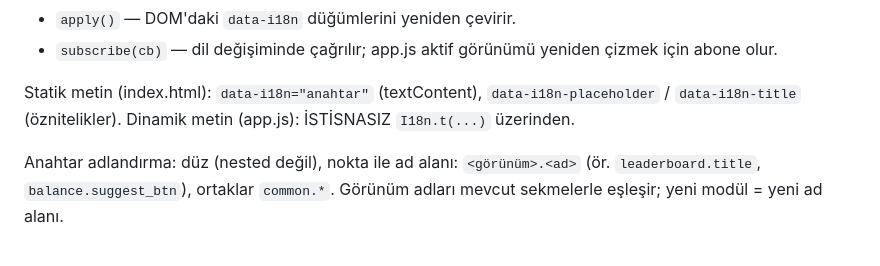
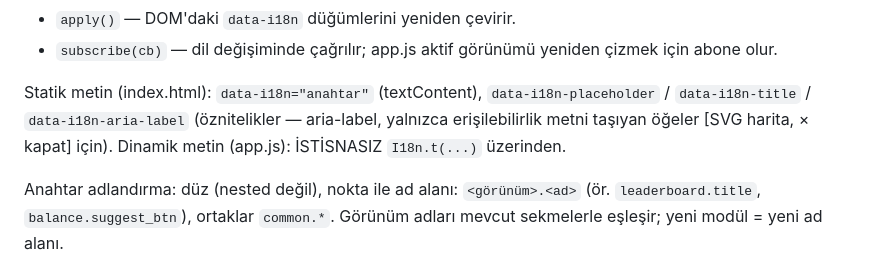
Before and after one commit to TeomanAgir/lol-balance, a Markdown page: docs/i18n_contract.md, the part around the change. Drawn GitHub-style.

Commit message:
docs: i18n contract - data-i18n-aria-label ratified as supported attribute (technical correction; webui agent superset)

```diff
--- a/docs/i18n_contract.md
+++ b/docs/i18n_contract.md
@@ -37,7 +37,8 @@ API (`window.I18n`):
 - `subscribe(cb)` — dil değişiminde çağrılır; app.js aktif görünümü yeniden çizmek için abone olur.
 
 Statik metin (index.html): `data-i18n="anahtar"` (textContent),
-`data-i18n-placeholder` / `data-i18n-title` (öznitelikler).
+`data-i18n-placeholder` / `data-i18n-title` / `data-i18n-aria-label` (öznitelikler —
+aria-label, yalnızca erişilebilirlik metni taşıyan öğeler [SVG harita, × kapat] için).
 Dinamik metin (app.js): İSTİSNASIZ `I18n.t(...)` üzerinden.
 
 Anahtar adlandırma: düz (nested değil), nokta ile ad alanı: `<görünüm>.<ad>`
```
